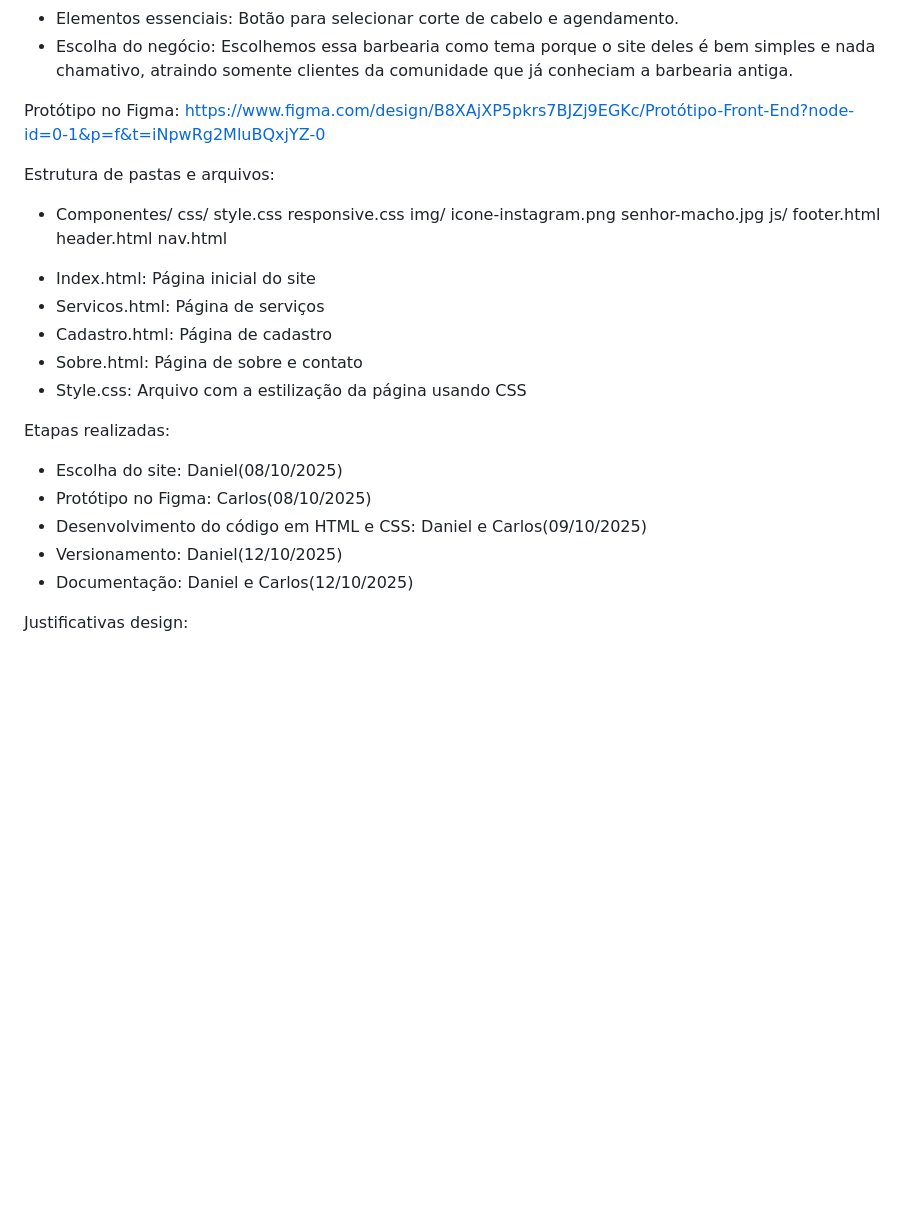
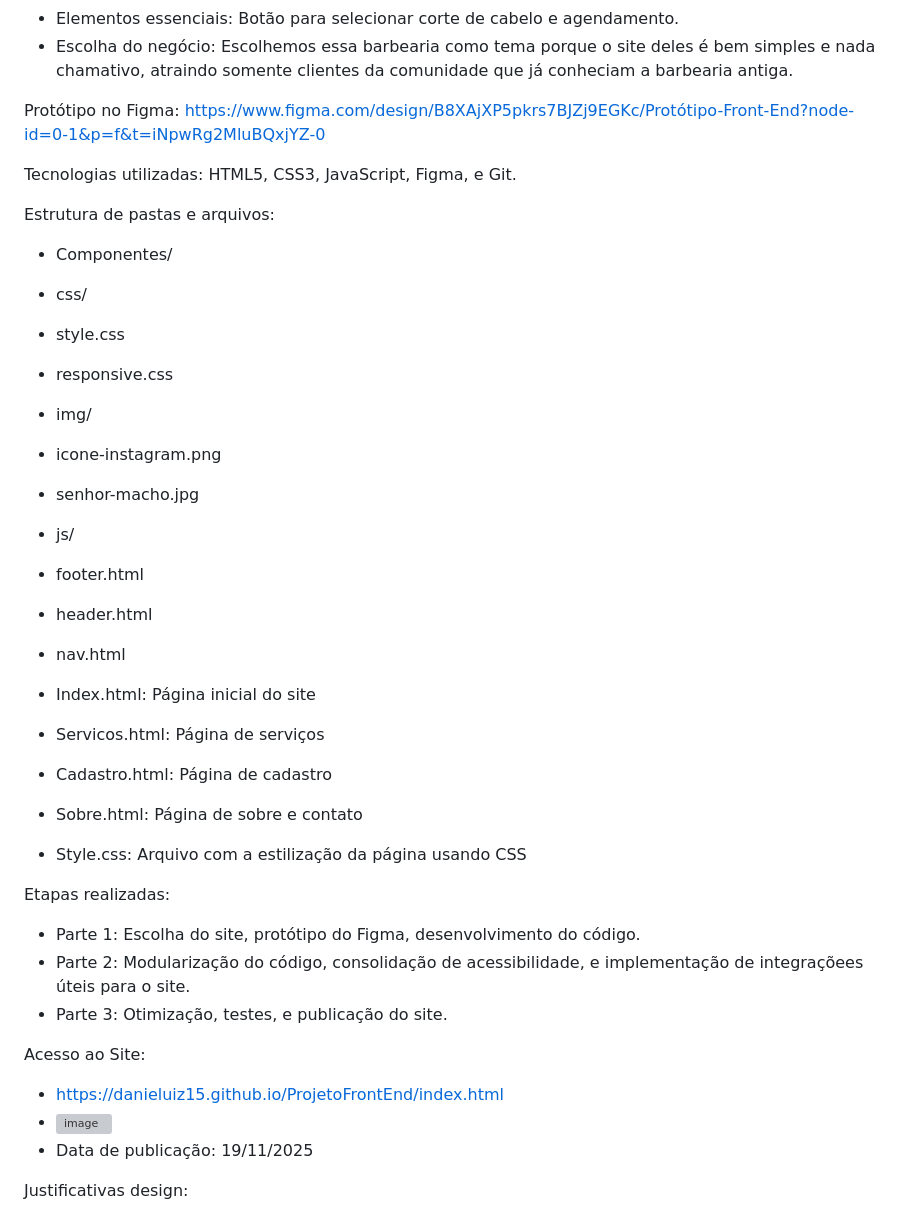
Before and after one commit to danieluiz15/ProjetoFrontEnd, a Markdown page: READme.md, the part around the change. Drawn GitHub-style; blank space fills up the shorter version; grey boxes are pictures that could not be loaded.

Commit message:
etapas no readme
Added technologies used and access information for the site.

```diff
--- a/READme.md
+++ b/READme.md
@@ -12,18 +12,20 @@ Público-alvo: Homens que prezam sua aparência e saúde capilar.
 
 Protótipo no Figma: https://www.figma.com/design/B8XAjXP5pkrs7BJZj9EGKc/Protótipo-Front-End?node-id=0-1&p=f&t=iNpwRg2MluBQxjYZ-0
 
+Tecnologias utilizadas: HTML5, CSS3, JavaScript, Figma, e Git.
+
 Estrutura de pastas e arquivos:
 + Componentes/
-    css/
-    style.css
-    responsive.css
-    img/
-    icone-instagram.png
-    senhor-macho.jpg
-    js/
-    footer.html
-    header.html
-    nav.html
+-    css/
+-    style.css
+-    responsive.css
+-    img/
+-    icone-instagram.png
+-    senhor-macho.jpg
+-    js/
+-    footer.html
+-    header.html
+-    nav.html
 
 - Index.html: Página inicial do site
 - Servicos.html: Página de serviços
@@ -32,11 +34,14 @@ Estrutura de pastas e arquivos:
 - Style.css: Arquivo com a estilização da página usando CSS
 
 Etapas realizadas:
-- Escolha do site: Daniel(08/10/2025)
-- Protótipo no Figma: Carlos(08/10/2025)
-- Desenvolvimento do código em HTML e CSS: Daniel e Carlos(09/10/2025)
-- Versionamento: Daniel(12/10/2025)
-- Documentação: Daniel e Carlos(12/10/2025)
+- Parte 1: Escolha do site, protótipo do Figma, desenvolvimento do código.
+- Parte 2: Modularização do código, consolidação de acessibilidade, e implementação de integraçõees úteis para o site.
+- Parte 3: Otimização, testes, e publicação do site.
+
+Acesso ao Site:
+- https://danieluiz15.github.io/ProjetoFrontEnd/index.html
+- <img width="1848" height="998" alt="image" src="https://github.com/user-attachments/assets/609feb7c-e874-4421-b64b-4182d3e6c04c" />
+- Data de publicação: 19/11/2025
 
 Justificativas design:
 - Fontes: Foi escolhida a fonte Inter por sua boa legibilidade em telas digitaise e visual moderno. O estilo da fonte transmite profissionalismo e acessibilidade, alinhando com o nosso público-alvo.
```
